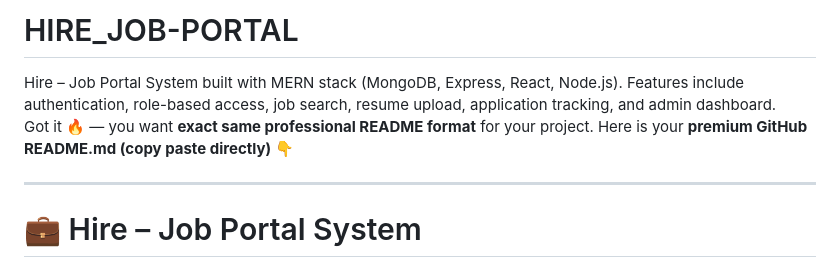
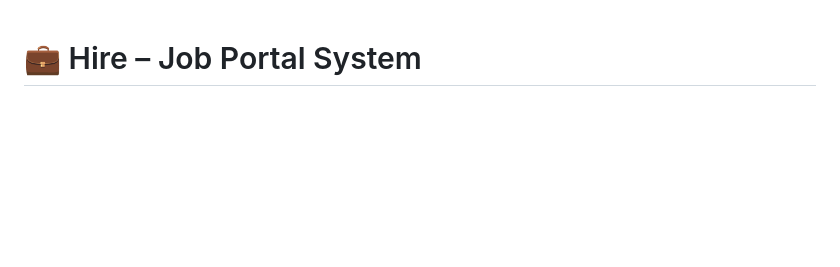
Before and after one commit to 2303A510J4/HIRE_JOB-PORTAL, a Markdown page: README.md, the part around the change. Rendered like a GitHub page; blank space fills up the shorter version.

```diff
--- a/README.md
+++ b/README.md
@@ -1,10 +1,3 @@
-# HIRE_JOB-PORTAL
-Hire – Job Portal System built with MERN stack (MongoDB, Express, React, Node.js). Features include authentication, role-based access, job search, resume upload, application tracking, and admin dashboard.
-Got it 🔥 — you want **exact same professional README format** for your project.
-Here is your **premium GitHub README.md (copy paste directly)** 👇
-
----
-
 # 💼 Hire – Job Portal System
 
 A full-stack MERN (MongoDB, Express.js, React.js, Node.js) web application designed to connect job seekers with employers through a modern, efficient, and user-friendly platform.
```
